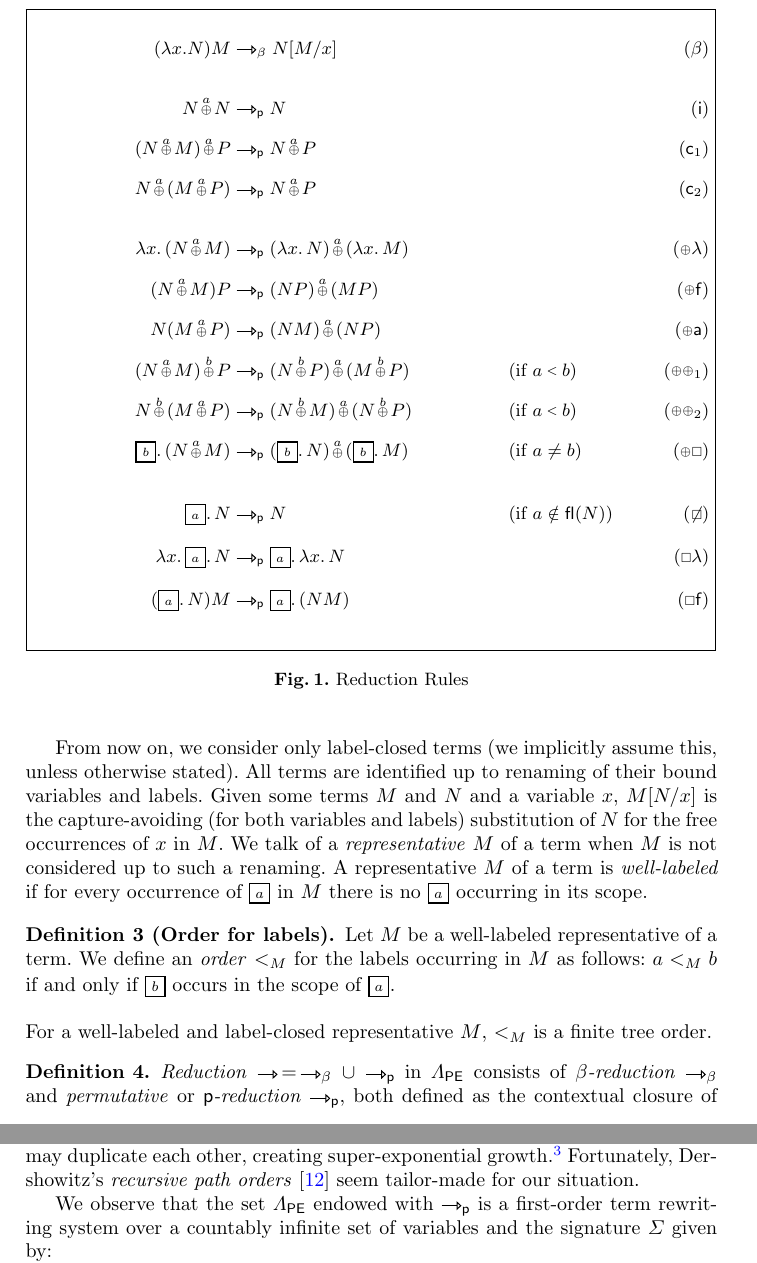
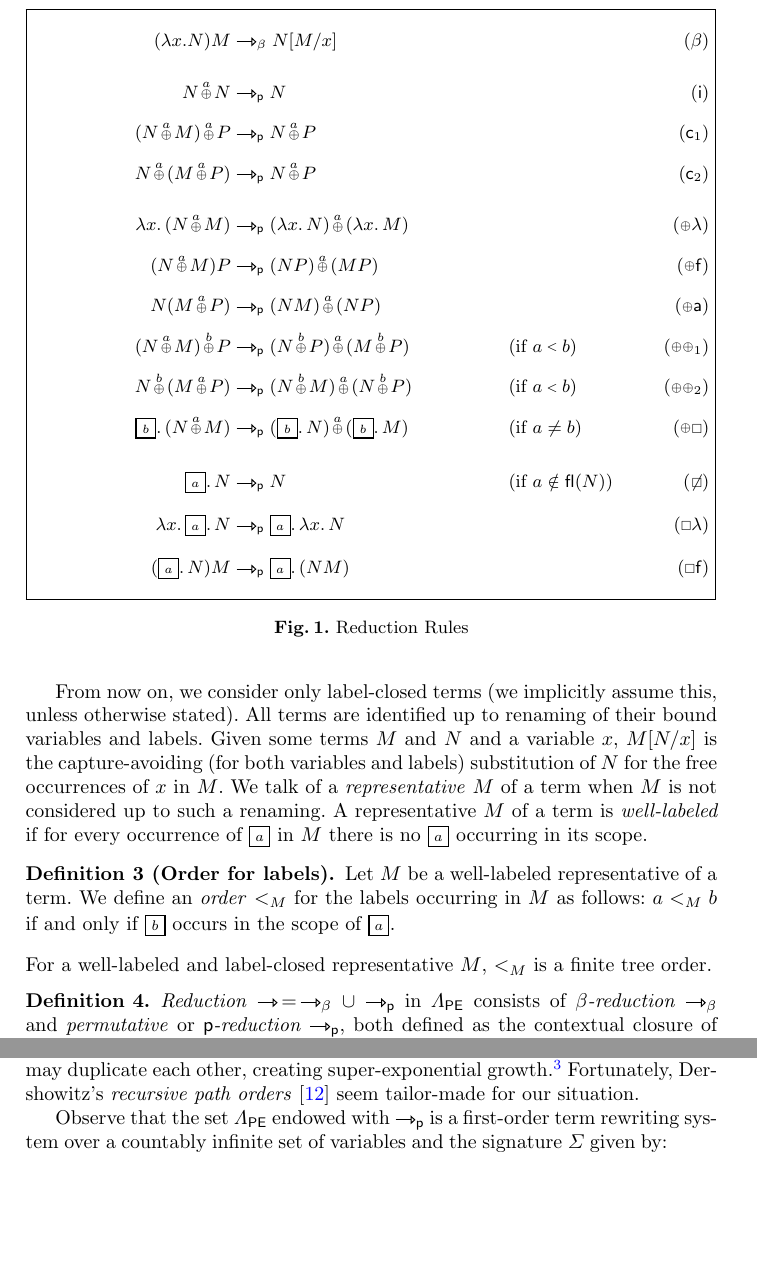
Before and after one commit to willemheijltjes/ProbabilisticLambda, a LaTeX thesis (pl.tex): two parts of pages 5 and 6 of 20, joined at a grey line, cut so that both start at the same text, the shorter picture padded with empty space. Compiled offline with pdfLaTeX.

Commit message:
squeezing

```diff
--- a/pl.tex
+++ b/pl.tex
@@ -424,15 +424,16 @@ This convention also gives the translation from a \emph{call-by-name} probabilis
 
 
 \begin{figure}[!t]
-  \fbox{
+\fbox{
 \begin{minipage}{.97\textwidth}
+\vspace{-4pt}
 \begin{align}
 	(\x.N)M 				&\rw_\beta N[M/x]													\tag{$\beta$}
-\\																								\notag
+\\[-4pt]																							\notag
 \\	\trm{N +a N}			&\rw_\perm N														\tag{\idem}
 \\	\trm{(N +a M) +a P}		&\rw_\perm \trm{N +a P}					\rstrut						\tag{\cancelL}
 \\	\trm{N +a (M +a P)}		&\rw_\perm \trm{N +a P}					\rstrut						\tag{\cancelR}
-\\																								\notag
+\\[-4pt]																								\notag
 \\	\trm{\x.(N +a M)}		&\rw_\perm \trm{(\x.N) +a (\x.M)}									\tag{\plusAbs}
 \\	\trm{(N +a M) P}		&\rw_\perm \trm{(NP) +a (MP)}			\rstrut						\tag{\plusFun}
 \\	\trm{N (M +a P)}		&\rw_\perm \trm{(NM) +a (NP)}			\rstrut						\tag{\plusArg}
@@ -559,7 +562,7 @@ creating super-exponential growth.\footnote{This was inferred from only a simple
 
 %\subsection{Strong normalization of permutative reduction}
 
-We observe that the set $\PEL$ endowed with $\rw_\perm$ is a first-order term rewriting system over a countably infinite set of variables %(denoted by $x, y, z, \dots$)
+Observe that the set $\PEL$ endowed with $\rw_\perm$ is a first-order term rewriting system over a countably infinite set of variables %(denoted by $x, y, z, \dots$)
 and the signature $\Sigma$ given by:
 \begin{varitemize}
 	\item the binary function symbol $\trm{+a}$, for any label $a$;
```
Also changed, not shown: pl.tex (6 more changed lines), 1 other file.
